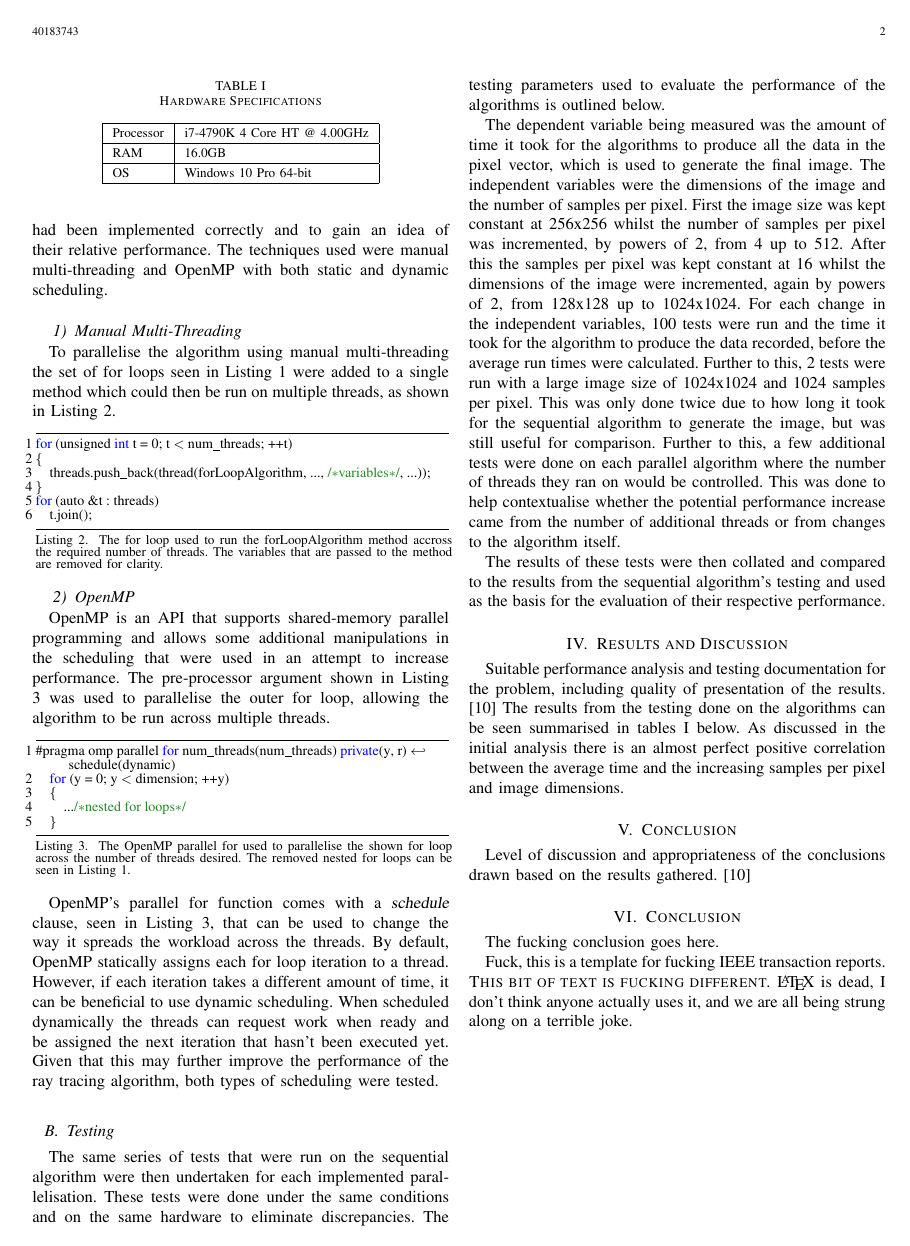
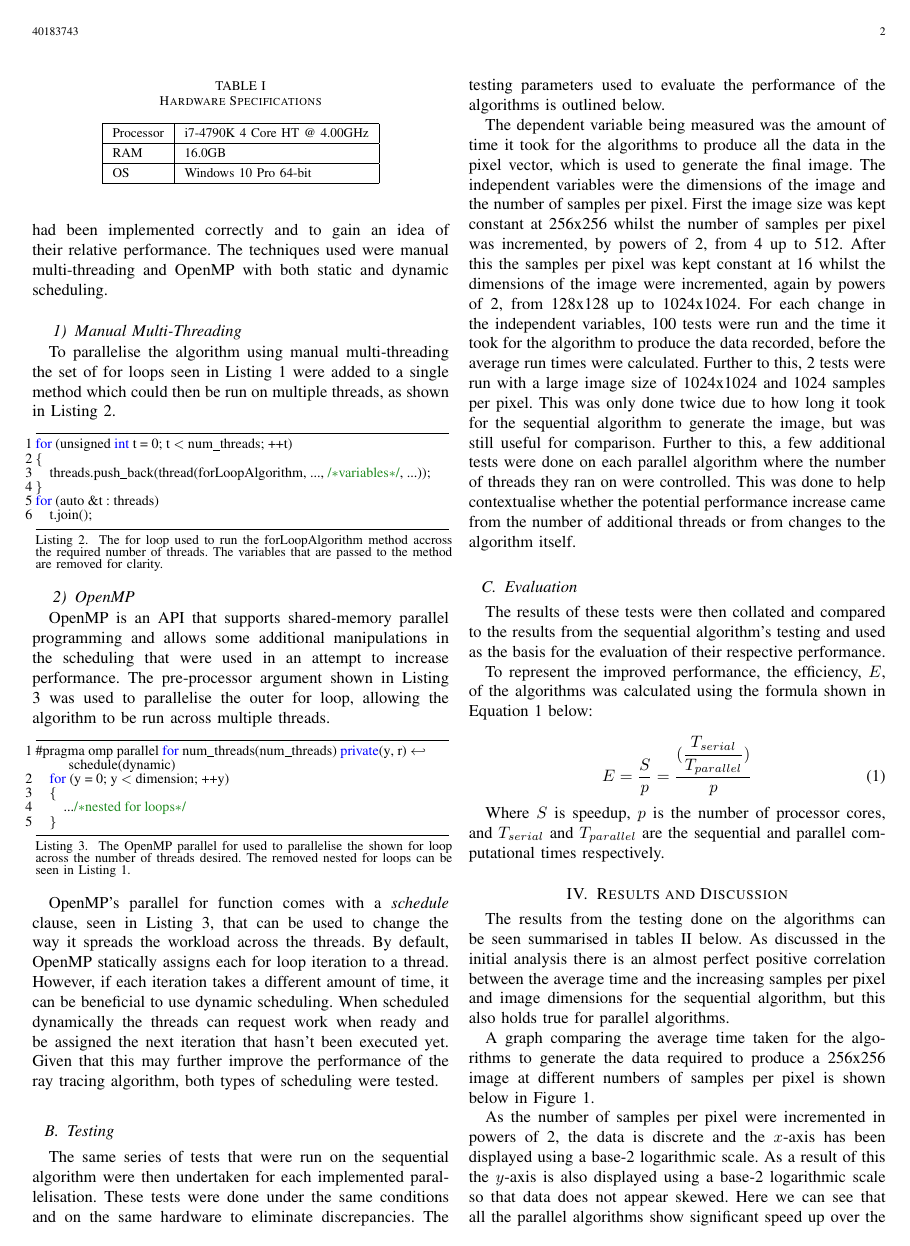
Before and after one commit to beejpersson/Concurrent-And-Parallel-Systems-CW, a LaTeX paper (Report/report.tex): page 2 of 3 before the commit and page 2 of 4 after it. The pictures show the PDF file Report/report.pdf that the author committed with the source.

Commit message:
Starting adding in tables and graphs for results.

```diff
--- a/Report/report.tex
+++ b/Report/report.tex
@@ -126,8 +127,22 @@
 	\subsection{Testing}
 	The same series of tests that were run on the sequential algorithm were then undertaken for each implemented parallelisation. These tests were done under the same conditions and on the same hardware to eliminate discrepancies. The testing parameters used to evaluate the performance of the algorithms is outlined below.
 
-	The dependent variable being measured was the amount of time it took for the algorithms to produce all the data in the pixel vector, which is used to generate the final image. The independent variables were the dimensions of the image and the number of samples per pixel. First the image size was kept constant at 256x256 whilst the number of samples per pixel was incremented, by powers of 2, from 4 up to 512. After this the samples per pixel was kept constant at 16 whilst the dimensions of the image were incremented, again by powers of 2, from 128x128 up to 1024x1024. For each change in the independent variables, 100 tests were run and the time it took for the algorithm to produce the data recorded, before the average run times were calculated. Further to this, 2 tests were run with a large image size of 1024x1024 and 1024 samples per pixel. This was only done twice due to how long it took for the sequential algorithm to generate the image, but was still useful for comparison. Further to this, a few additional tests were done on each parallel algorithm where the number of threads they ran on would be controlled. This was done to help contextualise whether the potential performance increase came from the number of additional threads or from changes to the algorithm itself.
+	The dependent variable being measured was the amount of time it took for the algorithms to produce all the data in the pixel vector, which is used to generate the final image. The independent variables were the dimensions of the image and the number of samples per pixel. First the image size was kept constant at 256x256 whilst the number of samples per pixel was incremented, by powers of 2, from 4 up to 512. After this the samples per pixel was kept constant at 16 whilst the dimensions of the image were incremented, again by powers of 2, from 128x128 up to 1024x1024. For each change in the independent variables, 100 tests were run and the time it took for the algorithm to produce the data recorded, before the average run times were calculated. Further to this, 2 tests were run with a large image size of 1024x1024 and 1024 samples per pixel. This was only done twice due to how long it took for the sequential algorithm to generate the image, but was still useful for comparison. Further to this, a few additional tests were done on each parallel algorithm where the number of threads they ran on were controlled. This was done to help contextualise whether the potential performance increase came from the number of additional threads or from changes to the algorithm itself.
 
+	\subsection{Evaluation}
 	The results of these tests were then collated and compared to the results from the sequential algorithm's testing and used as the basis for the evaluation of	their respective performance.
 
+	To represent the improved performance, the efficiency, $E$, of the algorithms was calculated using the formula shown in Equation \ref{efficiency} below:
+
+	\begin{equation} \label{efficiency}
+	E = \dfrac{S}{p} = \dfrac{(\dfrac{T_{serial}}{T_{parallel}})}{p}
+	\end{equation}
+
+	Where $S$ is speedup, $p$ is the number of processor cores, and $T_{serial}$ and $T_{parallel}$ are the sequential and parallel computational times respectively.
+
 	\section{Results and Discussion}
+	The results from the testing done on the algorithms can be seen summarised in tables \ref{comptable1} below. As discussed in the initial analysis there is an almost perfect positive correlation between the average time and the increasing samples per pixel and image dimensions for the sequential algorithm, but this also holds true for parallel algorithms.
+
+	\begin{table}[!h]
+		\caption{256x256 Image Generation Performance Comparison}
+		\label{comptable1}
@@ -133,0 +152 @@
+			\toprule
@@ -133,0 +156,3 @@
+			\multicolumn{1}{c|}{4} & 1.0 & \multicolumn{1}{c|}{1.0} & 1.7 & 0.989 \\
+			\multicolumn{1}{c|}{8} & 1.0 & \multicolumn{1}{c|}{1.0} & 2.5 & 0.920 \\
+			\multicolumn{1}{c|}{16} & 1.0 & \multicolumn{1}{c|}{1.0} & 3.5 & 0.919 \\
@@ -134,3 +164,34 @@
+		\end{tabular}%
+		}
+	\end{table}
+
+	A graph comparing the average time taken for the algorithms to generate the data required to produce a 256x256 image at different numbers of samples per pixel is shown below in Figure \ref{fig1}.
+
+	\begin{figure}[!h]
+		\centering
+		\includegraphics[width=\columnwidth]{IMAGES/performancecomparison1}
+		\caption{A graph showing the average time it took each algorithm to generate a 256x256 image at different numbers of samples per pixel.}
+		\label{fig1}
+	\end{figure}
+
+	As the number of samples per pixel were incremented in powers of 2, the data is discrete and the $x$-axis has been displayed using a base-2 logarithmic scale. As a result of this the $y$-axis is also displayed using a base-2 logarithmic scale so that data does not appear skewed. Here we can see that all the parallel algorithms show significant speed up over the sequential algorithm, with the manual multi-threading being the fastest.
+
+
+	\begin{figure}[!h]
+		\centering
+		\includegraphics[width=\columnwidth]{IMAGES/performancecomparison2}
+		\caption{A graph showing the average time it took each algorithm to generate images of varying dimensions at 16 samples per pixel.}
+		\label{fig2}
+	\end{figure}
+
+
+	\begin{figure}[!h]
+		\centering
+		\includegraphics[width=\columnwidth]{IMAGES/singlethreadperformance}
+		\caption{A graph showing the average time it took each algorithm to generate a 256x256 image at 16 samples per pixel whilst limited to a single thread.}
+		\label{fig3}
+	\end{figure}
+
 	Suitable performance analysis and testing documentation
 	for the problem, including quality of presentation of
 	the results. [10]
@@ -139,7 +199,3 @@
 	\section{Conclusion}
 	Level of discussion and appropriateness of the conclusions
 	drawn based on the results gathered. [10]
-
-	\begin{figure}[!h]
-		\centering
-		\includegraphics[width= 0.5\textwidth]{IMAGES/exampleImage}
@@ -154,10 +202,3 @@
-		\label{fig_pup}
-	\end{figure}
-
-	\section{Conclusion}
-	The fucking conclusion goes here.
-
-		{F}{uck}, this is a template for fucking IEEE transaction reports. \textsc{This bit of text is fucking different.} \LaTeX\ is dead, I don't think anyone actually uses it, and we are all being strung along on a terrible joke.
 
 	\newpage
 
```
Also changed, not shown: Report/images/exampleImage.png (deleted), Report/images/fig2.jpg (deleted), Report/images/performancecomparison1.png (added), Report/images/performancecomparison2.png (added), Report/images/singlethreadperformance.png (added), Report/report.pdf, Report/report.tex (26 more changed lines), 2 other files.
